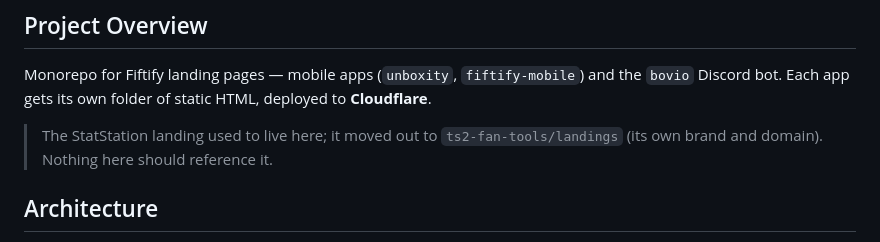
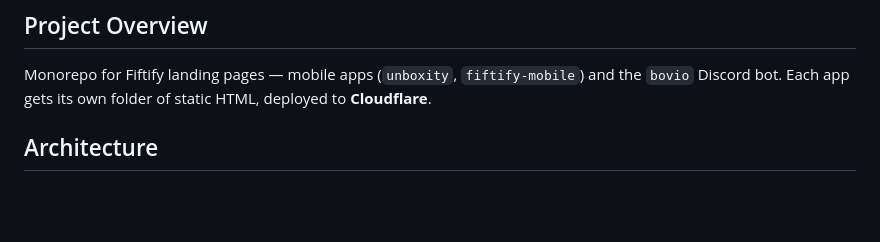
Before and after one commit to fiftify-inc/app-landings, a Markdown page: CLAUDE.md, the part around the change. GitHub-like rendering; blank space fills up the shorter version.

Commit message:
Drop the last StatStation reference from CLAUDE.md
Co-Authored-By: Claude Opus 4.8 (1M context) <noreply@anthropic.com>

```diff
--- a/CLAUDE.md
+++ b/CLAUDE.md
@@ -5,8 +5,6 @@ This file provides guidance to Claude Code (claude.ai/code) when working with co
 ## Project Overview
 
 Monorepo for Fiftify landing pages — mobile apps (`unboxity`, `fiftify-mobile`) and the `bovio` Discord bot. Each app gets its own folder of static HTML, deployed to **Cloudflare**.
-
-> The StatStation landing used to live here; it moved out to `ts2-fan-tools/landings` (its own brand and domain). Nothing here should reference it.
 
 ## Architecture
 
```
